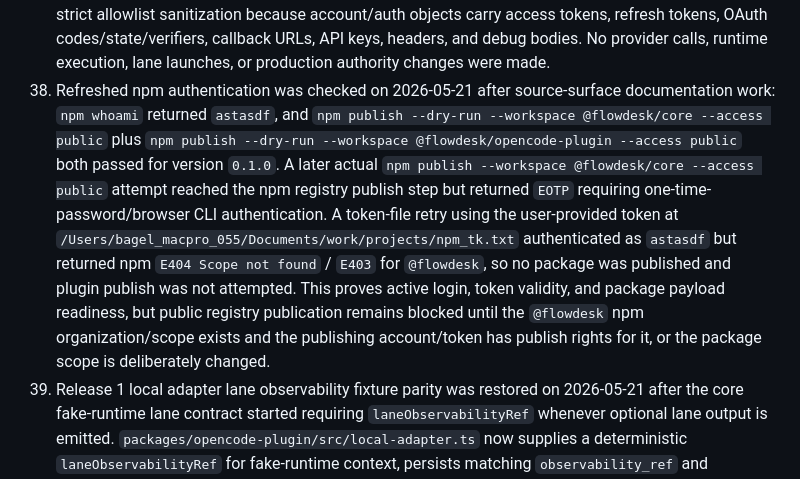
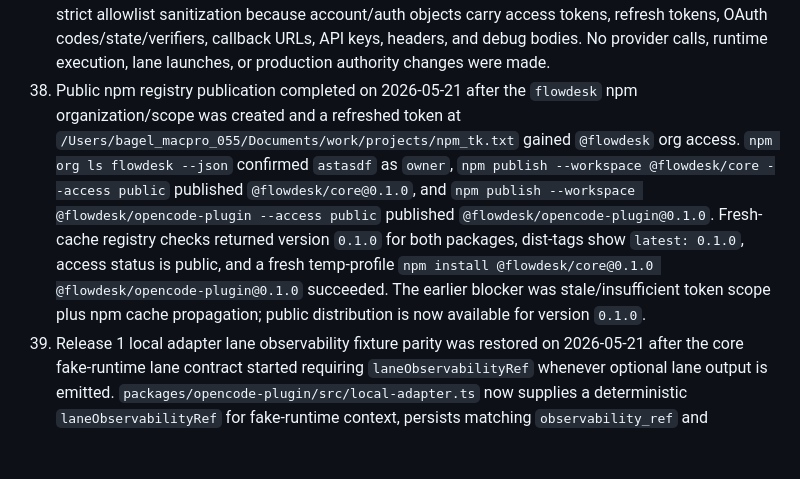
Before and after one commit to astasdf1/flowdesk, a Markdown page: docs/PROGRESS_SNAPSHOT.md, the part around the change. Rendered like a GitHub page; blank space fills up the shorter version.

Commit message:
docs: record npm registry publication
Ultraworked with [Sisyphus](https://github.com/code-yeongyu/oh-my-openagent)

Co-authored-by: Sisyphus <clio-agent@sisyphuslabs.ai>

```diff
--- a/docs/PROGRESS_SNAPSHOT.md
+++ b/docs/PROGRESS_SNAPSHOT.md
@@ -103,5 +103,5 @@ If a Release 2/2.5 feature works in practice but a conformance proof is incomple
 35. Isolated current-tarball evidence was recorded on 2026-05-20 in `docs/conformance/2026-05-20-release2-isolated-current-tarball-smoke.md`: the current workspace build packed `@flowdesk/core@0.1.0` and `@flowdesk/opencode-plugin@0.1.0`, installed them into a throwaway profile with `@opencode-ai/plugin@1.3.12`, and loaded the plugin against OpenCode CLI 1.14.50 with 11 expected tools. Direct portable-command doctor/status, chat-routed `/flowdesk-doctor`, Korean status chat intake, and the `chat.message` visible card hook succeeded with provider calls, runtime execution, and actual lane launch all false. An invalid direct `input_mode: "command"` doctor request failed closed at schema validation. The packaged production enablement evaluator reported a complete synthetic evidence bundle as `configured` but not dispatch-ready because approval was missing and OpenCode lane conformance remains partial, while missing evidence produced `blocked` with fail-closed blocker labels.
 36. Release 2 production-evidence wiring was added on 2026-05-20 and recorded in `docs/conformance/2026-05-20-release2-production-evidence-wiring.md`: `applyFlowDeskSessionEvidenceWriteIntentsV1` now durably applies validated session-evidence write intents with temp-then-rename writes, strict workflow/class/schema/path alignment, and disabled runtime authority flags; reload-after-write tests cover usage authority, runtime echo, and telemetry correlation evidence. The local OpenCode adapter can now opt into production enablement diagnostics with a durable root and explicit refs, causing `/flowdesk-doctor` to surface evaluated production state, blockers, uncertainties, doctor refs, and `production_dispatch_authority_enabled=false` without changing default Release 1 non-dispatch behavior. Full verification passed with `npm run typecheck` and `npm test` (251/251). npm publish was retried with a user-provided token that authenticated as `astasdf`, but npm still returned 403 requiring two-factor authentication or a granular publish token with bypass-2FA enabled, so registry publication and fresh registry-install smoke remain blocked.
 37. OpenCode source-surface inspection was recorded on 2026-05-21 in `docs/conformance/2026-05-21-release2-opencode-source-surface-inspection.md`: SDK typings prove `session.create(parentID)`, `session.children`, session agent/model metadata, prompt/promptAsync `SubtaskPartInput`, SDK `noReply`, and SDK `session.abort` API surfaces, while `session.command` subtask parts, literal runtime `subtask: true`, actual lane lifecycle behavior, trusted runtime echo, and telemetry pass-through remain unproven. Plugin typings still do not expose first-class hard chat no-reply/cancel return authority. Claude/Gemini auth plugin inspection proves useful metadata surfaces only after strict allowlist sanitization because account/auth objects carry access tokens, refresh tokens, OAuth codes/state/verifiers, callback URLs, API keys, headers, and debug bodies. No provider calls, runtime execution, lane launches, or production authority changes were made.
-38. Refreshed npm authentication was checked on 2026-05-21 after source-surface documentation work: `npm whoami` returned `astasdf`, and `npm publish --dry-run --workspace @flowdesk/core --access public` plus `npm publish --dry-run --workspace @flowdesk/opencode-plugin --access public` both passed for version `0.1.0`. A later actual `npm publish --workspace @flowdesk/core --access public` attempt reached the npm registry publish step but returned `EOTP` requiring one-time-password/browser CLI authentication. A token-file retry using the user-provided token at `/Users/bagel_macpro_055/Documents/work/projects/npm_tk.txt` authenticated as `astasdf` but returned npm `E404 Scope not found` / `E403` for `@flowdesk`, so no package was published and plugin publish was not attempted. This proves active login, token validity, and package payload readiness, but public registry publication remains blocked until the `@flowdesk` npm organization/scope exists and the publishing account/token has publish rights for it, or the package scope is deliberately changed.
+38. Public npm registry publication completed on 2026-05-21 after the `flowdesk` npm organization/scope was created and a refreshed token at `/Users/bagel_macpro_055/Documents/work/projects/npm_tk.txt` gained `@flowdesk` org access. `npm org ls flowdesk --json` confirmed `astasdf` as `owner`, `npm publish --workspace @flowdesk/core --access public` published `@flowdesk/core@0.1.0`, and `npm publish --workspace @flowdesk/opencode-plugin --access public` published `@flowdesk/opencode-plugin@0.1.0`. Fresh-cache registry checks returned version `0.1.0` for both packages, dist-tags show `latest: 0.1.0`, access status is public, and a fresh temp-profile `npm install @flowdesk/core@0.1.0 @flowdesk/opencode-plugin@0.1.0` succeeded. The earlier blocker was stale/insufficient token scope plus npm cache propagation; public distribution is now available for version `0.1.0`.
 39. Release 1 local adapter lane observability fixture parity was restored on 2026-05-21 after the core fake-runtime lane contract started requiring `laneObservabilityRef` whenever optional lane output is emitted. `packages/opencode-plugin/src/local-adapter.ts` now supplies a deterministic `laneObservabilityRef` for fake-runtime context, persists matching `observability_ref` and observability refs in local lane records, and keeps Release 1 non-dispatch behavior, disabled fallback authority, and unclaimed hard chat cancel/no-reply authority unchanged. Verification passed with clean LSP diagnostics on touched plugin files, `npm test -- --test-name-pattern "lane observability|fake-runtime|injected sdk lane observation|status"` (256/256 passing), `npm run typecheck`, and full `npm test` (256/256 passing).
```
